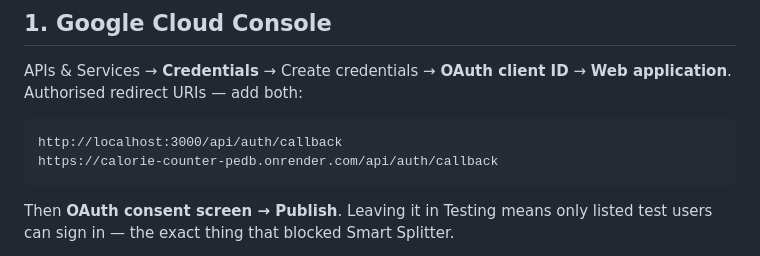
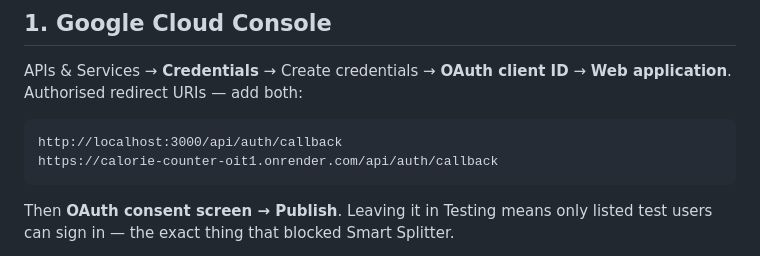
Before and after one commit to yogeshwaranbaskaran/calorie_counter, a Markdown page: DEPLOY.md, the part around the change. Drawn GitHub-style.

````diff
--- a/DEPLOY.md
+++ b/DEPLOY.md
@@ -137,7 +137,7 @@ APIs & Services → **Credentials** → Create credentials → **OAuth client ID
 
 ```
 http://localhost:3000/api/auth/callback
-https://calorie-counter-pedb.onrender.com/api/auth/callback
+https://calorie-counter-oit1.onrender.com/api/auth/callback
 ```
 
 Then **OAuth consent screen → Publish**. Leaving it in Testing means only
````
Also changed, not shown: NEXT.md (added, +34 -0 lines), README.md (+16 -0 lines).
